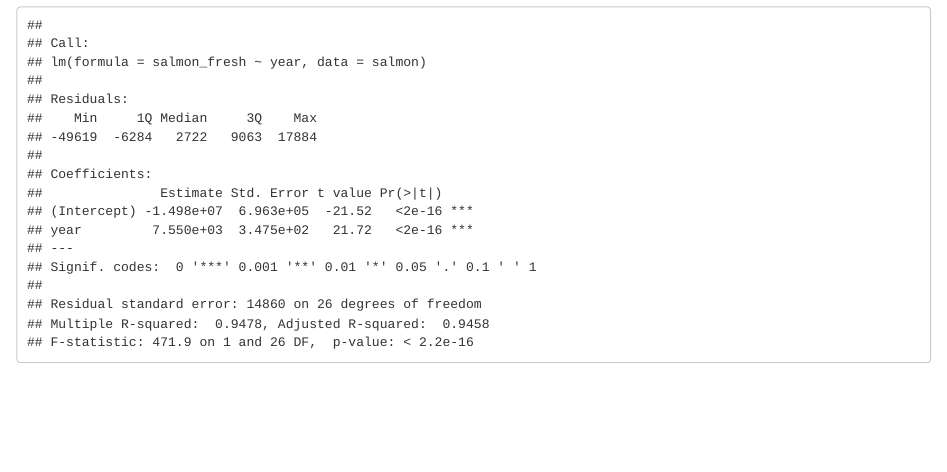
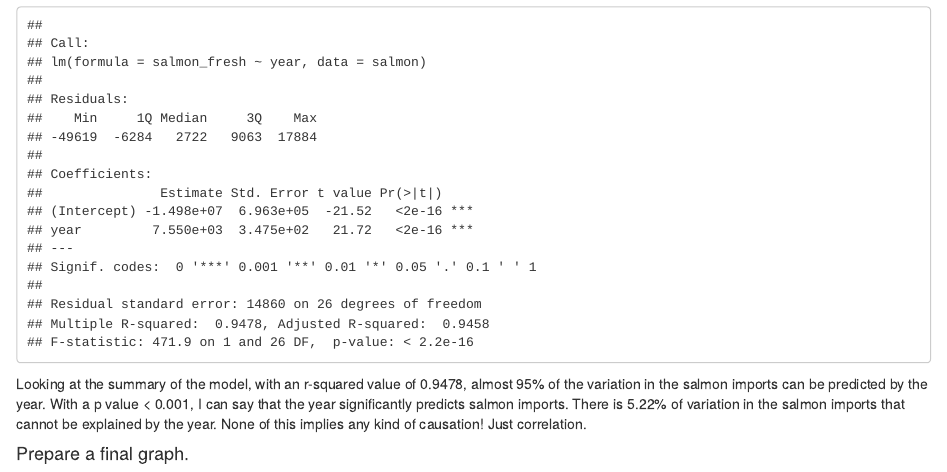
Before and after one commit to teresafukuda/lab-8-teresafukuda, an R Markdown document (lab_wk_8.Rmd): the page in a window 1100 px wide, from 3890 px down. Rendered offline with R 4.5, knitr and Pandoc, with nearby package versions.

Commit message:
look at model summary and wrote a few sentences about the meaning of the statistics

````diff
--- a/lab_wk_8.Rmd
+++ b/lab_wk_8.Rmd
@@ -63,3 +63,7 @@ summary(salmon_model)
 
 
 ```
+
+Looking at the summary of the model, with an r-squared value of 0.9478, almost 95% of the variation in the salmon imports can be predicted by the year. With a p value < 0.001, I can say that the year significantly predicts salmon imports. There is 5.22% of variation in the salmon imports that cannot be explained by the year. None of this implies any kind of causation! Just correlation.
+
+#### Prepare a final graph.
````
